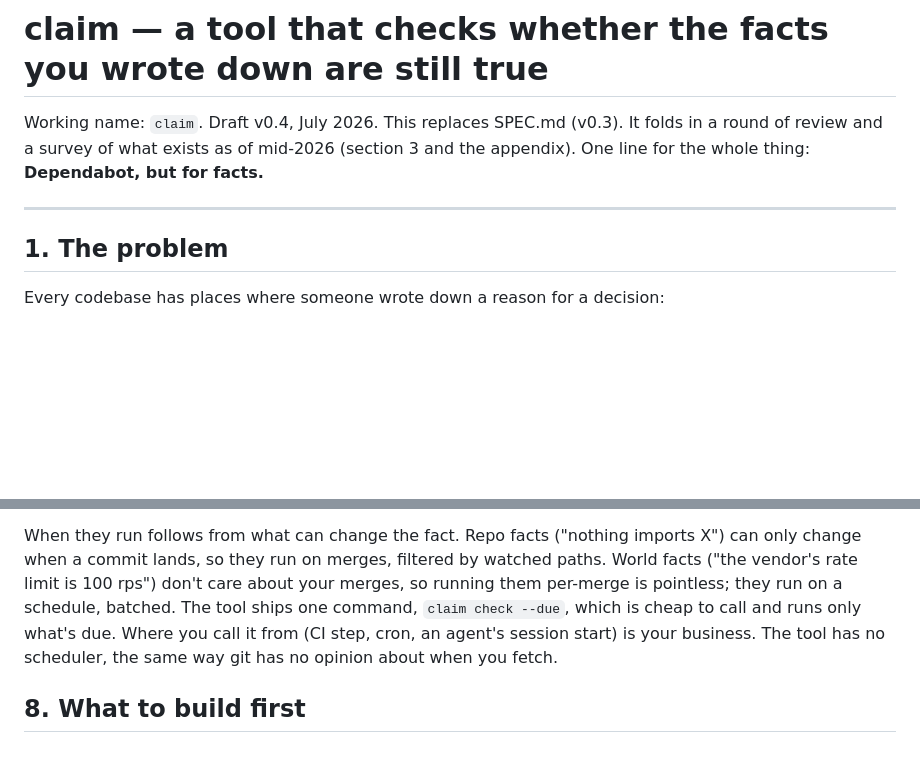
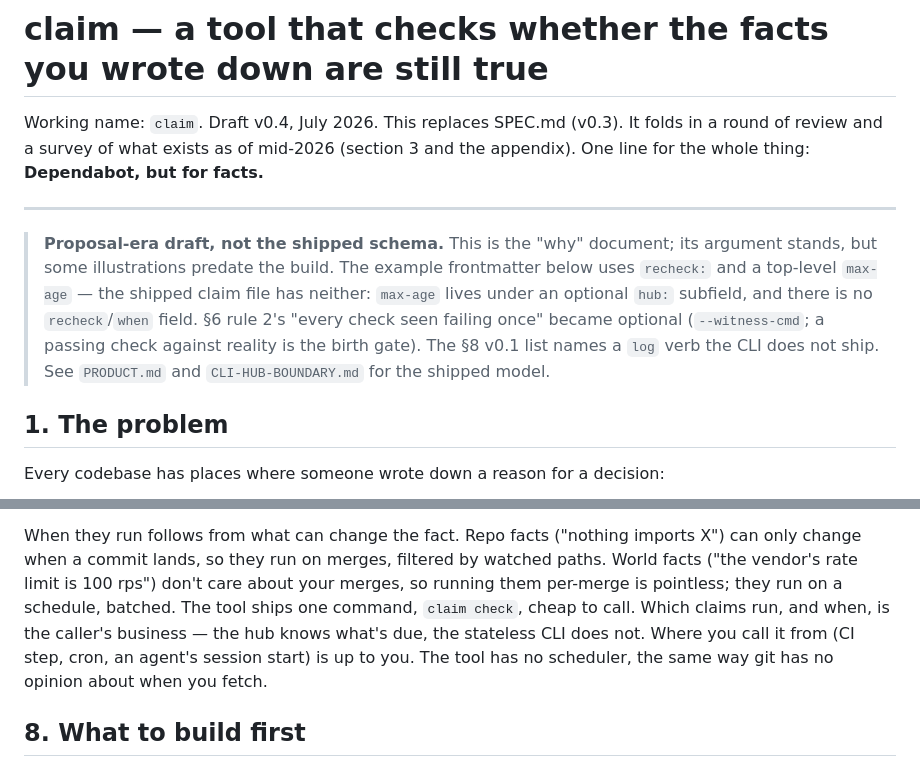
Before and after one commit to danielb-labs/claim, a Markdown page: docs/design/PROPOSAL.md, 2 parts joined by grey strips. GitHub-like rendering; blank space fills up the shorter version.

Commit message:
Address docs-reconcile review findings
Two adversarial reviews of the reconcile. Accepted findings:
- PRODUCT.md unverifiable row dropped the human-check case (a human check
  is always unverifiable in v1); restore it so the table matches the code.
- PRODUCT.md described a CI step selecting a check subset as available; the
  CLI has no selection yet (issue #19), so mark it future.
- PROPOSAL.md carried copy-pasteable proposal-era frontmatter (recheck:,
  top-level max-age), a now-optional honesty rule (rule 2), and a v0.1 list
  with a log verb; add a banner flagging it as pre-build, mirroring SPEC.md.
- CLI-HUB-BOUNDARY.md still wrapped 'claim check --all --json'; --all was
  removed in v2, so drop it.

Rejected: the 'held/drifted/broken' prose shorthand (matches CLAUDE.md
invariant #4; the fuller verdict table is the complete enumeration).

```diff
--- a/docs/design/PROPOSAL.md
+++ b/docs/design/PROPOSAL.md
@@ -6,6 +6,15 @@ It folds in a round of review and a survey of what exists as of mid-2026
 for facts.**
 
 ---
+
+> **Proposal-era draft, not the shipped schema.** This is the "why" document; its
+> argument stands, but some illustrations predate the build. The example frontmatter
+> below uses `recheck:` and a top-level `max-age` — the shipped claim file has
+> neither: `max-age` lives under an optional `hub:` subfield, and there is no
+> `recheck`/`when` field. §6 rule 2's "every check seen failing once" became optional
+> (`--witness-cmd`; a passing check against reality is the birth gate). The §8 v0.1
+> list names a `log` verb the CLI does not ship. See `PRODUCT.md` and
+> `CLI-HUB-BOUNDARY.md` for the shipped model.
 
 ## 1. The problem
 
@@ -346,10 +355,10 @@ imports X") can only change when a commit lands, so they run on merges,
 filtered by watched paths. World facts ("the vendor's rate limit is 100
 rps") don't care about your merges, so running them per-merge is pointless;
 they run on a schedule, batched. The tool ships one command,
-`claim check --due`, which is cheap to call and runs only what's due. Where
-you call it from (CI step, cron, an agent's session start) is your business.
-The tool has no scheduler, the same way git has no opinion about when you
-fetch.
+`claim check`, cheap to call. Which claims run, and when, is the caller's
+business — the hub knows what's due, the stateless CLI does not. Where you
+call it from (CI step, cron, an agent's session start) is up to you. The tool
+has no scheduler, the same way git has no opinion about when you fetch.
 
 ## 8. What to build first
 
```
Also changed, not shown: docs/design/CLI-HUB-BOUNDARY.md (+1 -1 lines), docs/design/PRODUCT.md (+3 -2 lines).
